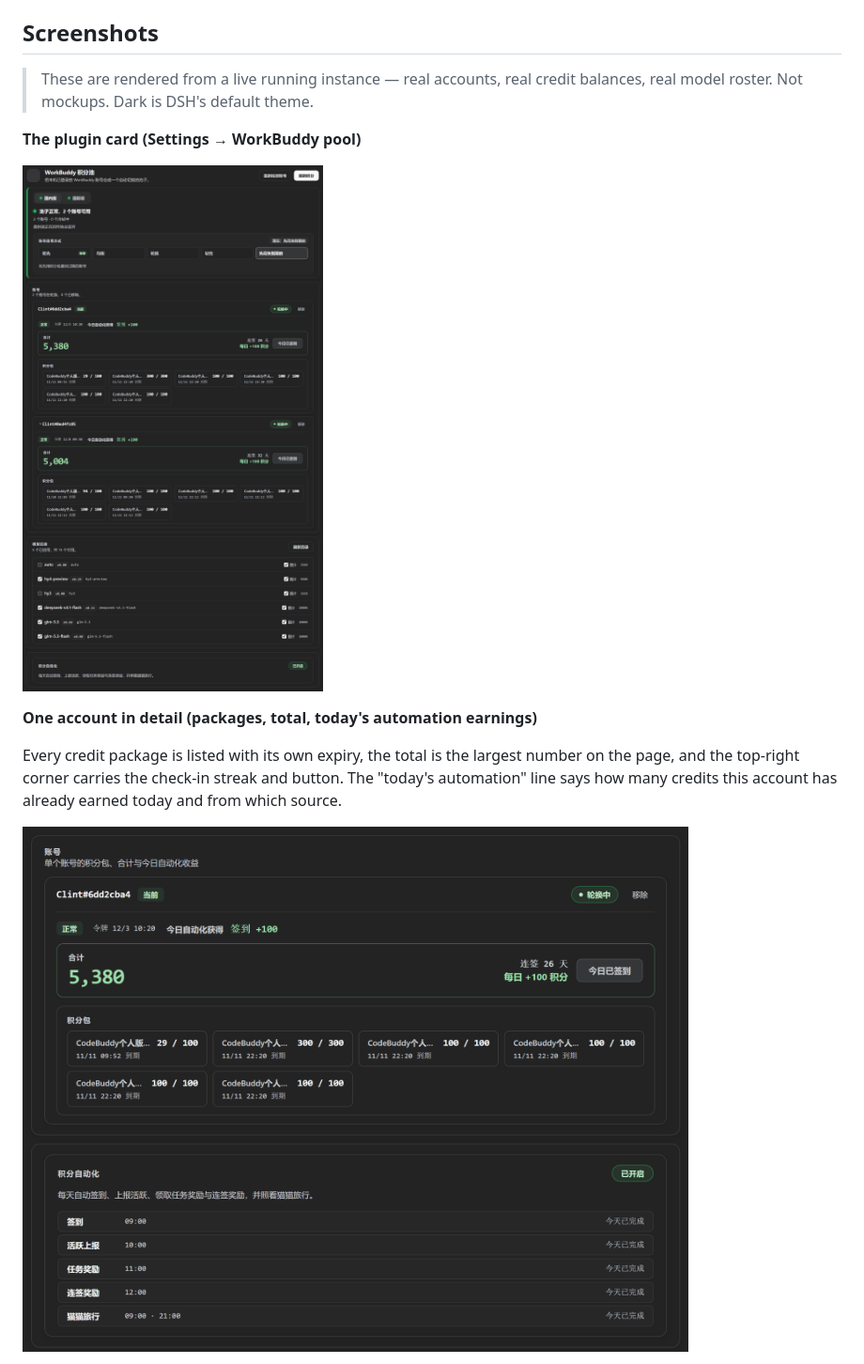
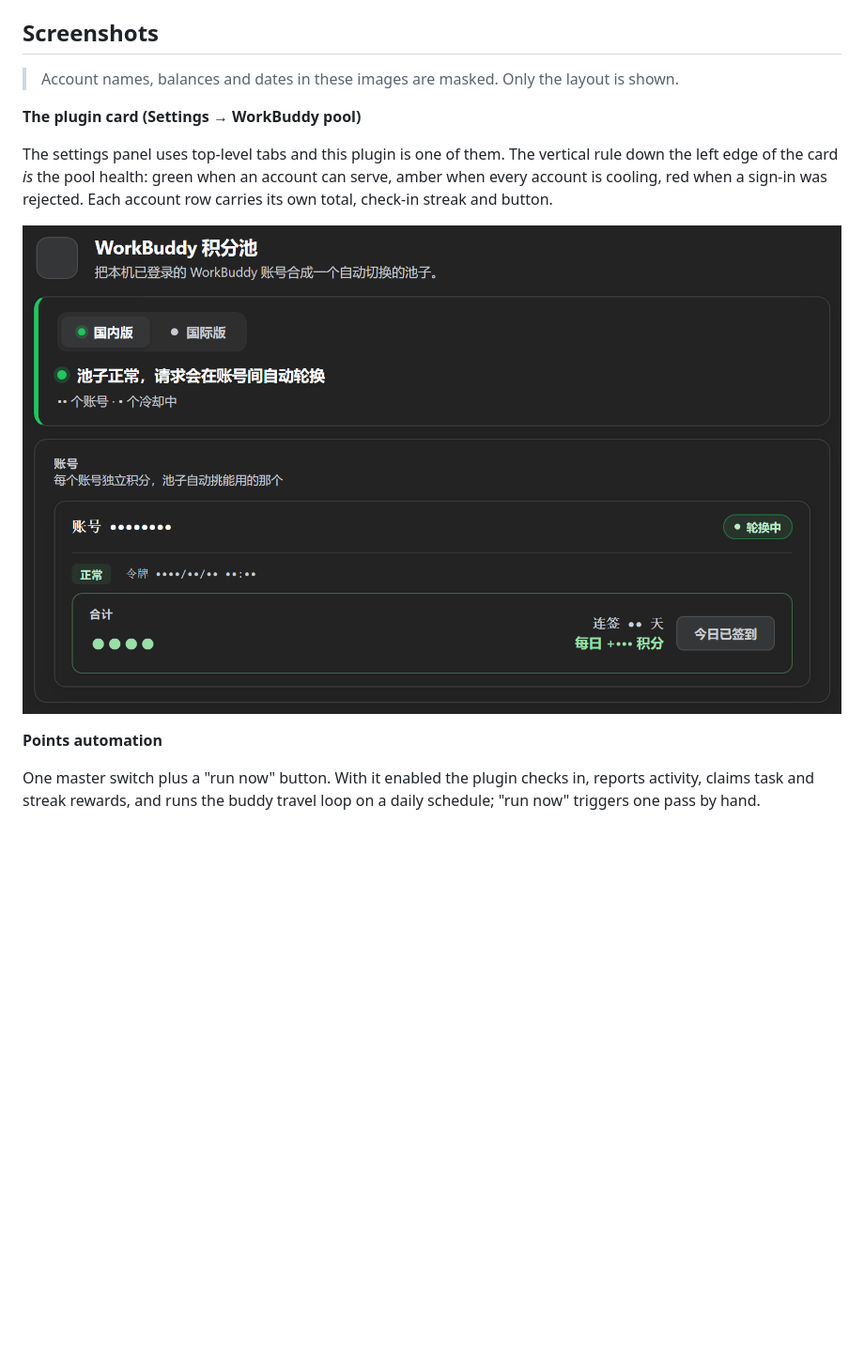
Before and after one commit to Clint-Lee/DSH-Workbuddy-Purge, a Markdown page: README.en.md, the part around one of its changes. Shown at 94% size. Drawn GitHub-style; pictures changed too: assets/account-detail.png (deleted), assets/settings-card.png; blank space fills up the shorter version.

```diff
--- a/README.en.md
+++ b/README.en.md
@@ -19,19 +19,21 @@ An account gets rate-limited or runs out of credits? The request just moves to t
 
 ## Screenshots
 
-> These are rendered from a live running instance — real accounts, real credit
-> balances, real model roster. Not mockups. Dark is DSH's default theme.
+> Account names, balances and dates in these images are masked. Only the layout
+> is shown.
 
 **The plugin card (Settings → WorkBuddy pool)**
 
-![WorkBuddy pool card: CN/global tabs, pool health with a status spine down the left edge, the account-rotation picker, per-account credit packages and totals, check-in streak, the model directory, and the points automation section](assets/settings-card.png)
+The settings panel uses top-level tabs and this plugin is one of them. The
+vertical rule down the left edge of the card *is* the pool health: green when an
+account can serve, amber when every account is cooling, red when a sign-in was
+rejected. Each account row carries its own total, check-in streak and button.
 
-**One account in detail (packages, total, today's automation earnings)**
+![WorkBuddy pool card: title, region switch, pool health with a status spine, per-account total and check-in](assets/settings-card.png)
 
-Every credit package is listed with its own expiry, the total is the largest
-number on the page, and the top-right corner carries the check-in streak and
-button. The "today's automation" line says how many credits this account has
-already earned today and from which source.
+**Points automation**
 
-![One account: identity and status tags on the left, today's automation earnings, a grid of credit packages with the total on the right, and the check-in streak and button](assets/account-detail.png)
+One master switch plus a "run now" button. With it enabled the plugin checks in,
+reports activity, claims task and streak rewards, and runs the buddy travel loop
+on a daily schedule; "run now" triggers one pass by hand.
 
```
Also changed, not shown: other parts of README.en.md (+1 -7 lines), README.md (+11 -16 lines), assets/automation-panel.png (added), assets/settings-card-light.png (deleted), 6 other files.
